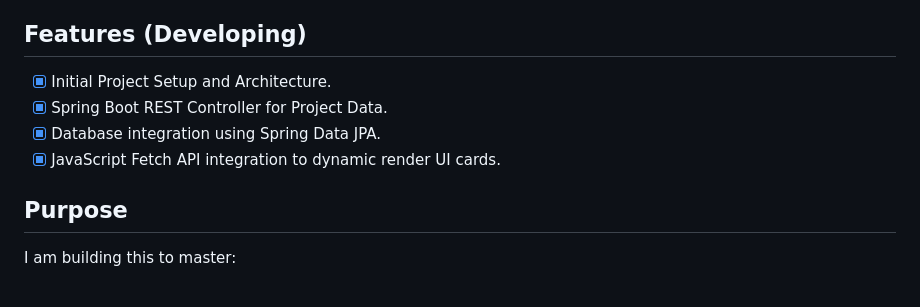
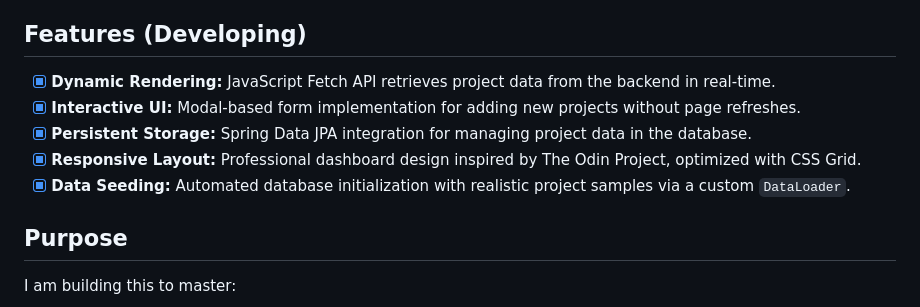
Before and after one commit to themisbog/Fullstack-admin-panel, a Markdown page: README.md, the part around the change printed below. Rendered like a GitHub page.

Commit message:
added dashboard screenshot and updated feature list in Readme file

```diff
--- a/README.md
+++ b/README.md
@@ -12,10 +15,11 @@ The project demonstrates my ability to handle end-to-end development, from UI de
 * **API:** RESTful architecture with JSON exchange.
 
 ## Features (Developing)
-- [x] Initial Project Setup and Architecture.
-- [x] Spring Boot REST Controller for Project Data.
-- [x] Database integration using Spring Data JPA.
-- [x] JavaScript Fetch API integration to dynamic render UI cards.
+- [x] **Dynamic Rendering:** JavaScript Fetch API retrieves project data from the backend in real-time.
+- [x] **Interactive UI:** Modal-based form implementation for adding new projects without page refreshes.
+- [x] **Persistent Storage:** Spring Data JPA integration for managing project data in the database.
+- [x] **Responsive Layout:** Professional dashboard design inspired by The Odin Project, optimized with CSS Grid.
+- [x] **Data Seeding:** Automated database initialization with realistic project samples via a custom `DataLoader`.
 
 ## Purpose
 I am building this to master:
```
Also changed, not shown: other parts of README.md (+3 -0 lines), image.png (added).
